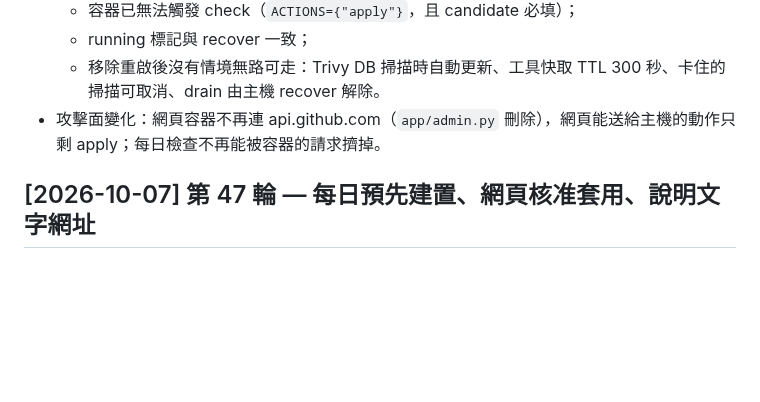
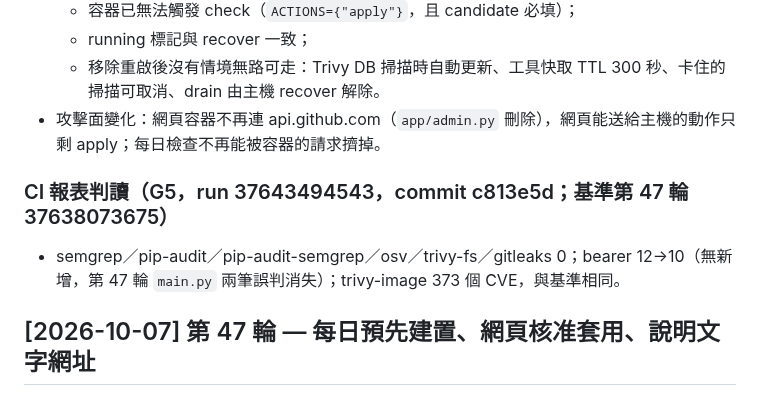
Before and after one commit to zzx789654/sast-, a Markdown page: SAST.md, the part around the change. Drawn GitHub-style; blank space fills up the shorter version.

```diff
--- a/SAST.md
+++ b/SAST.md
@@ -21,6 +21,9 @@
   - running 標記與 recover 一致；
   - 移除重啟後沒有情境無路可走：Trivy DB 掃描時自動更新、工具快取 TTL 300 秒、卡住的掃描可取消、drain 由主機 recover 解除。
 - 攻擊面變化：網頁容器不再連 api.github.com（`app/admin.py` 刪除），網頁能送給主機的動作只剩 apply；每日檢查不再能被容器的請求擠掉。
+
+### CI 報表判讀（G5，run 37643494543，commit c813e5d；基準第 47 輪 37638073675）
+- semgrep／pip-audit／pip-audit-semgrep／osv／trivy-fs／gitleaks 0；bearer 12→10（無新增，第 47 輪 `main.py` 兩筆誤判消失）；trivy-image 373 個 CVE，與基準相同。
 
 ## [2026-10-07] 第 47 輪 — 每日預先建置、網頁核准套用、說明文字網址
 
```
Also changed, not shown: talk.md (+1 -0 lines), 待修改.md (+1 -1 lines).
